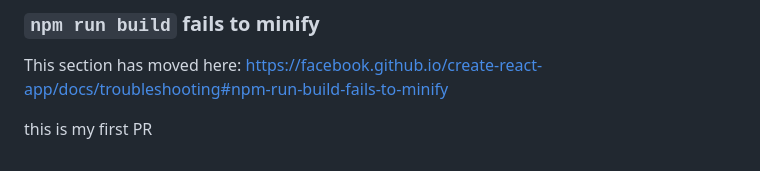
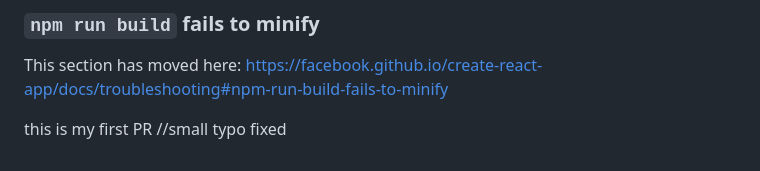
Before and after one commit to dharshini1316/reactapp, a Markdown page: README.md, the part around the change. Drawn GitHub-style.

Commit message:
Fix typo in README.md
Fixed a small typo in the README file.

```diff
--- a/README.md
+++ b/README.md
@@ -70,3 +70,4 @@ This section has moved here: [https://facebook.github.io/create-react-app/docs/d
 This section has moved here: [https://facebook.github.io/create-react-app/docs/troubleshooting#npm-run-build-fails-to-minify](https://facebook.github.io/create-react-app/docs/troubleshooting#npm-run-build-fails-to-minify)
 
 this is my first PR
+//small typo fixed
```
